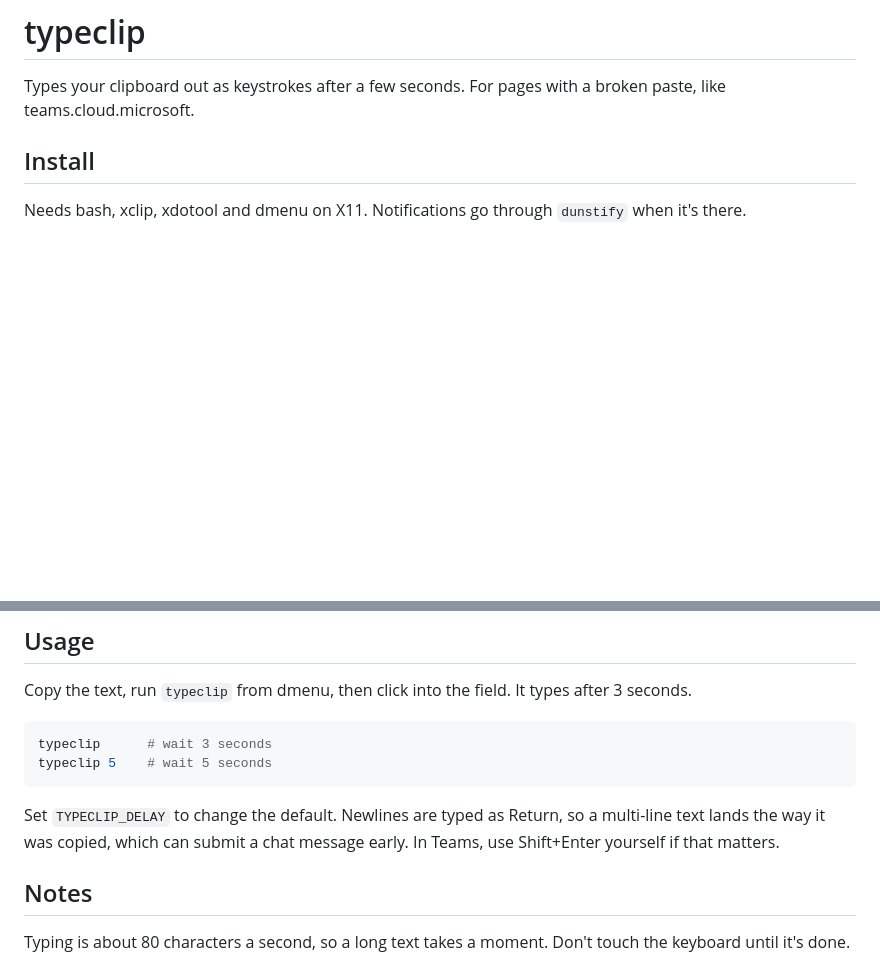
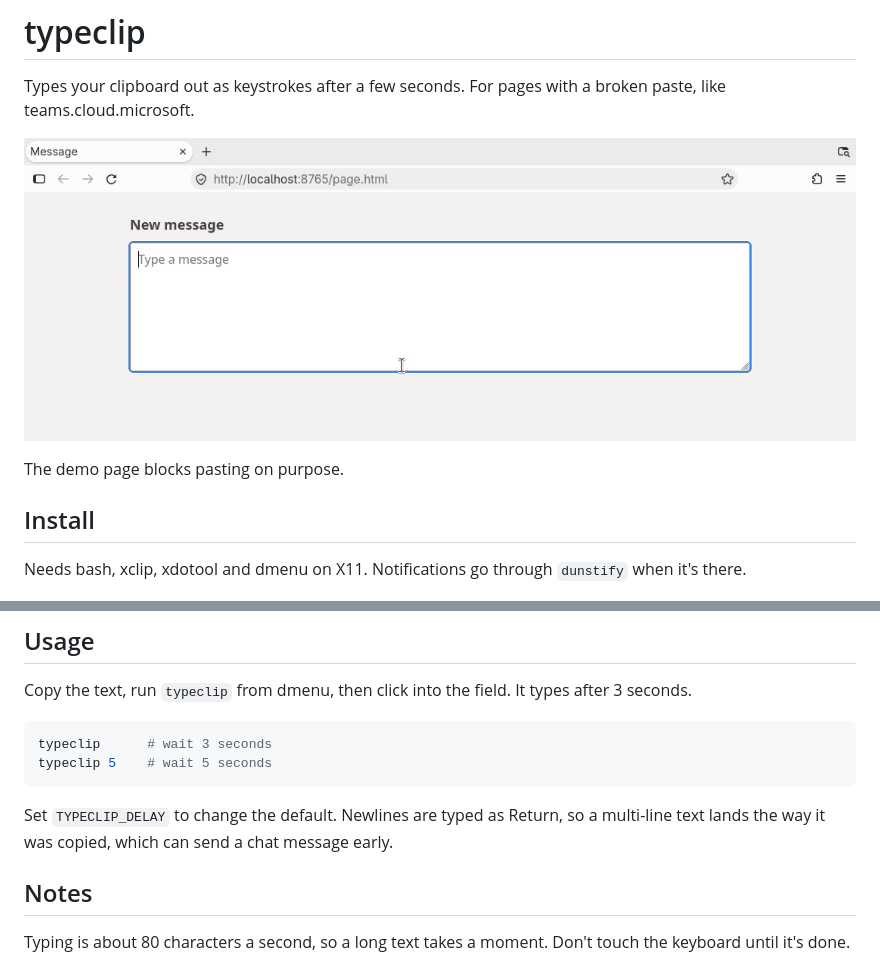
Before and after one commit to sw1jari/typeclip, a Markdown page: README.md, 2 parts joined by grey strips. Rendered like a GitHub page; pictures changed too: docs/typeclip.gif (added); blank space fills up the shorter version.

Commit message:
Type newlines as Return, add a demo gif

````diff
--- a/README.md
+++ b/README.md
@@ -1,6 +1,10 @@
 # typeclip
 
 Types your clipboard out as keystrokes after a few seconds. For pages with a broken paste, like teams.cloud.microsoft.
+
+![paste fails, then typeclip types the clipboard](docs/typeclip.gif)
+
+The demo page blocks pasting on purpose.
 
 ## Install
 
@@ -19,7 +23,7 @@ typeclip      # wait 3 seconds
 typeclip 5    # wait 5 seconds
 ```
 
-Set `TYPECLIP_DELAY` to change the default. Newlines are typed as Return, so a multi-line text lands the way it was copied, which can submit a chat message early. In Teams, use Shift+Enter yourself if that matters.
+Set `TYPECLIP_DELAY` to change the default. Newlines are typed as Return, so a multi-line text lands the way it was copied, which can send a chat message early.
 
 ## Notes
 
````
Also changed, not shown: 1 other file.
